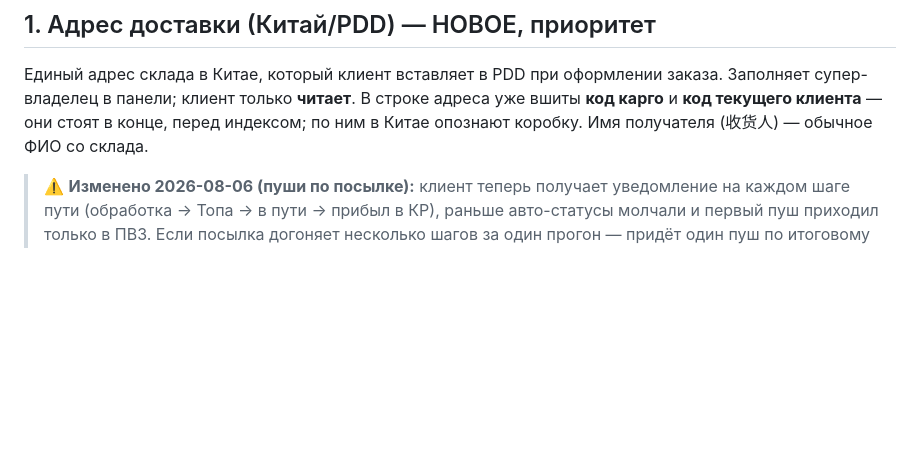
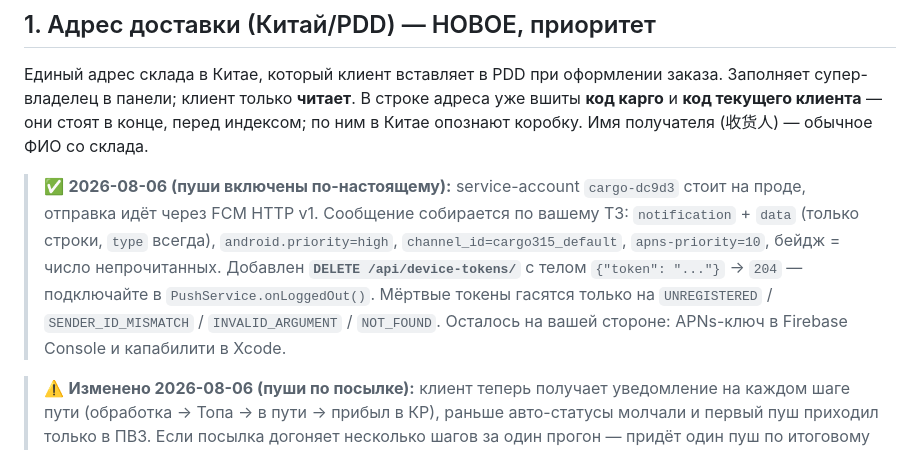
Before and after one commit to isko18/315cargo, a Markdown page: MOBILE_UPDATES.md, the part around the change. Rendered like a GitHub page; blank space fills up the shorter version.

```diff
--- a/MOBILE_UPDATES.md
+++ b/MOBILE_UPDATES.md
@@ -43,6 +43,15 @@ appID `Y37HNJ3WU3.com.cargo315.app`, паттерн `/j/*`), домен внут
 Заполняет супер-владелец в панели; клиент только **читает**. В строке адреса уже
 вшиты **код карго** и **код текущего клиента** — они стоят в конце, перед индексом;
 по ним в Китае опознают коробку. Имя получателя (收货人) — обычное ФИО со склада.
+
+> ✅ **2026-08-06 (пуши включены по-настоящему):** service-account `cargo-dc9d3` стоит
+> на проде, отправка идёт через FCM HTTP v1. Сообщение собирается по вашему ТЗ:
+> `notification` + `data` (только строки, `type` всегда), `android.priority=high`,
+> `channel_id=cargo315_default`, `apns-priority=10`, бейдж = число непрочитанных.
+> Добавлен **`DELETE /api/device-tokens/`** с телом `{"token": "..."}` → `204` —
+> подключайте в `PushService.onLoggedOut()`. Мёртвые токены гасятся только на
+> `UNREGISTERED` / `SENDER_ID_MISMATCH` / `INVALID_ARGUMENT` / `NOT_FOUND`.
+> Осталось на вашей стороне: APNs-ключ в Firebase Console и капабилити в Xcode.
 
 > ⚠️ **Изменено 2026-08-06 (пуши по посылке):** клиент теперь получает уведомление на
 > каждом шаге пути (обработка → Топа → в пути → прибыл в КР), раньше авто-статусы молчали
```
Also changed, not shown: FLUTTER.md (+39 -6 lines).
